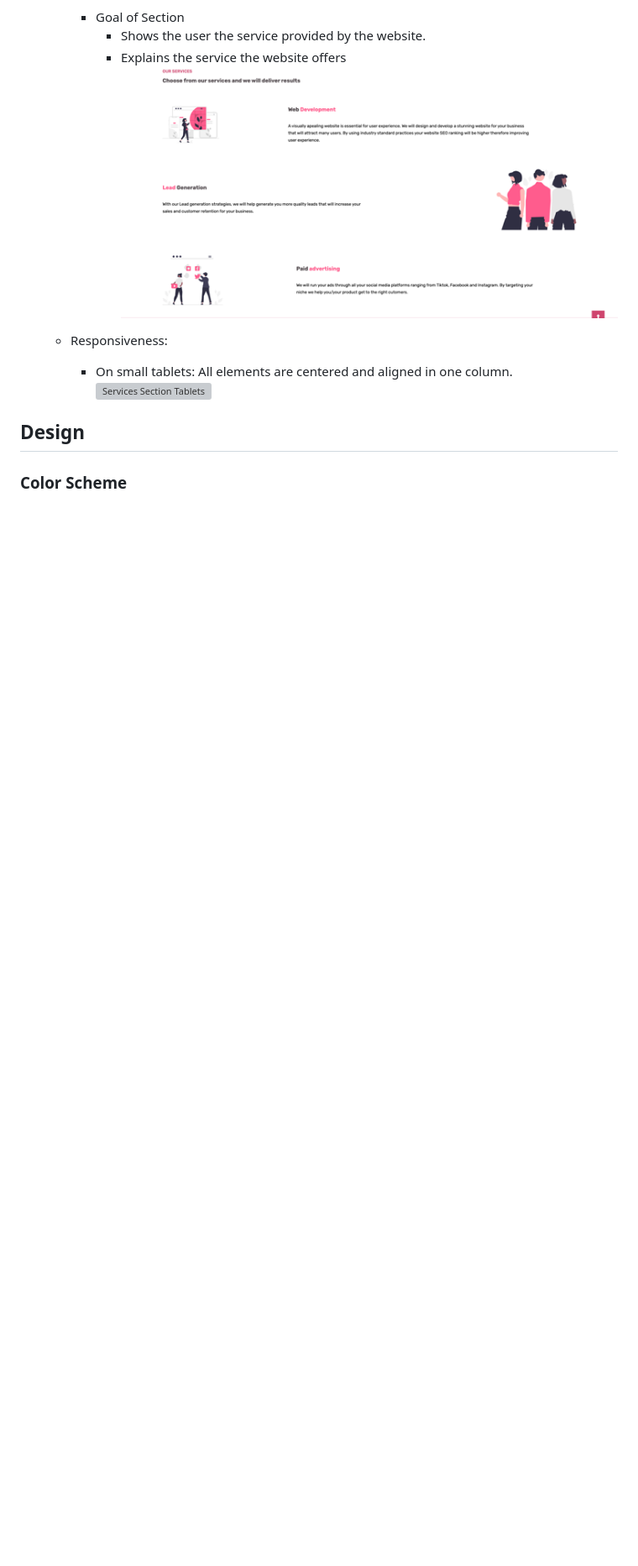
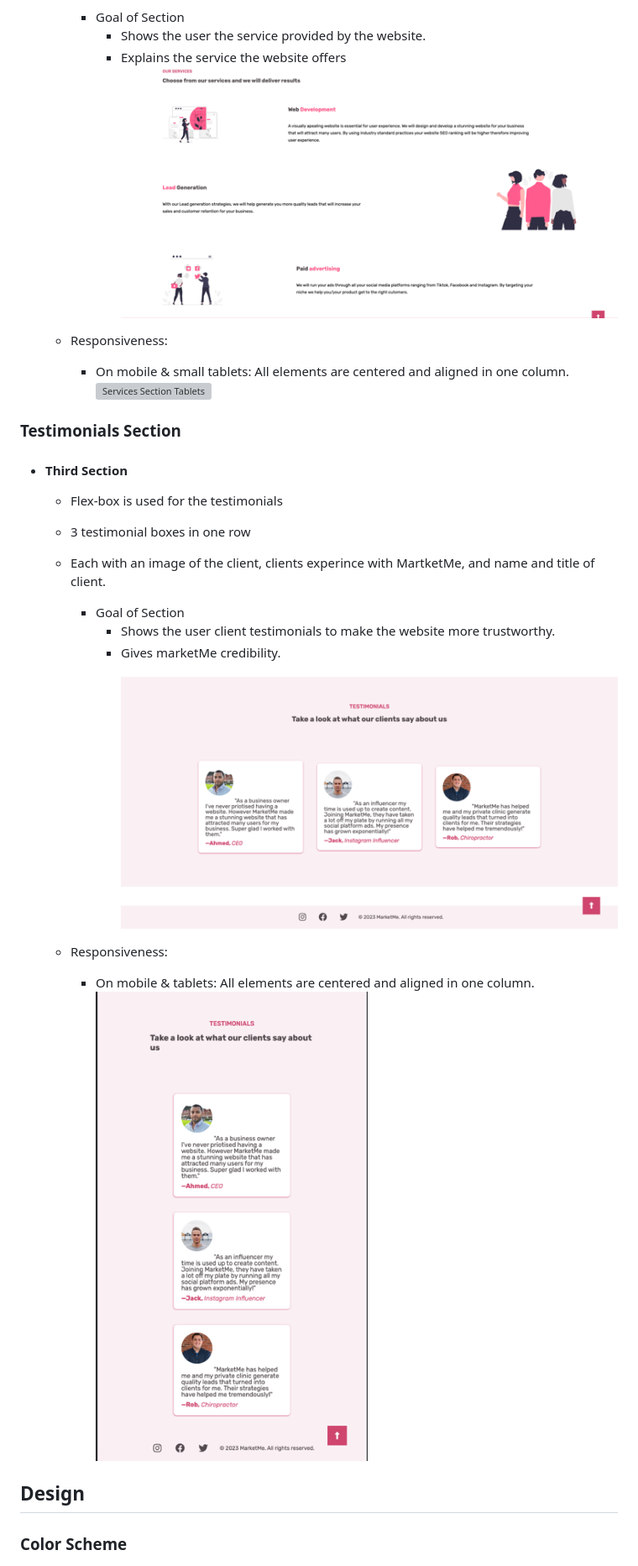
Before and after one commit to Omar-Alme/marketing-agency, a Markdown page: README.md, the part around one of its changes. Shown at 84% size. GitHub-like rendering; blank space fills up the shorter version; grey boxes are pictures that could not be loaded.

Commit message:
Add testimonials section features

```diff
--- a/README.md
+++ b/README.md
@@ -64,8 +64,26 @@ This website can be accessed by this [link]()
     ![Services Section](documentations/services-section.png)
 
     - Responsiveness:
-        * On small tablets: All elements are centered and aligned in one column.
+        * On mobile & small tablets: All elements are centered and aligned in one column.
         ![Services Section Tablets](documentations/)
+
+### Testimonials Section
+ + #### Third Section
+    - Flex-box is used for the testimonials
+    - 3 testimonial boxes in one row
+    - Each with an image of the client, clients experince with MartketMe, and name and title of client.
+       - Goal of Section
+          - Shows the user client testimonials to make the website more trustworthy.
+          - Gives marketMe credibility.
+    ![Services Section](documentations/testimonial-section.png)
+
+    - Responsiveness:
+        * On mobile & tablets: All elements are centered and aligned in one column.
+        ![Services Section Tablets](documentations/testimonial-section-tablet.png)
+
+
+
+
 
 
 
```
Also changed, not shown: other parts of README.md (+2 -2 lines).
